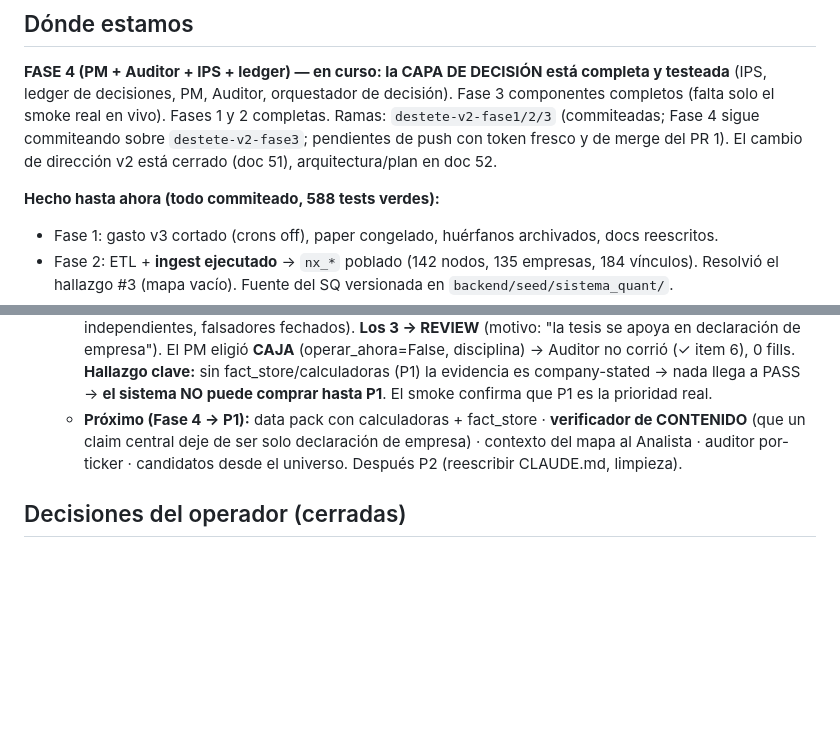
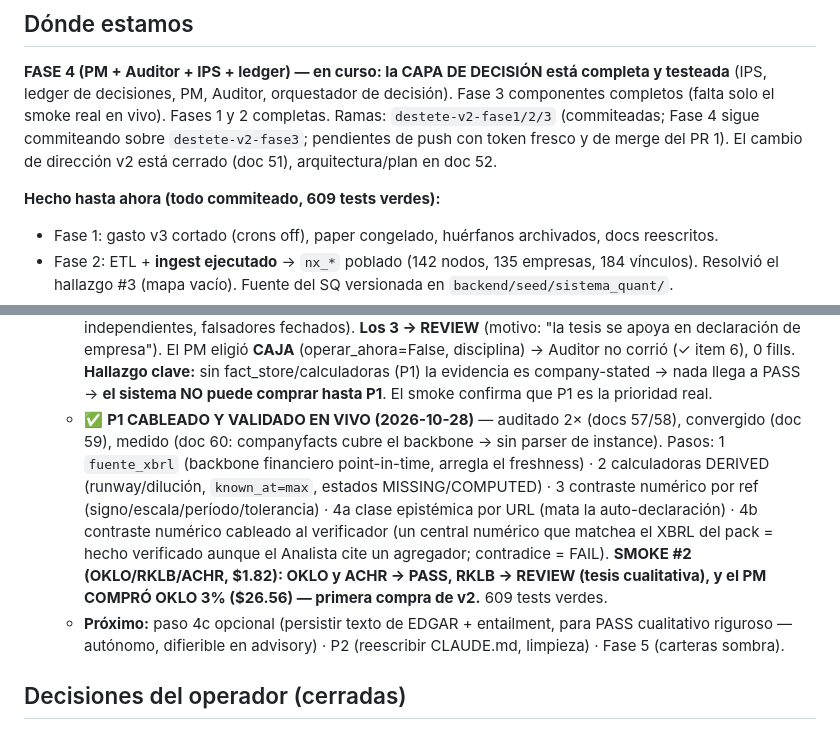
Before and after one commit to borjadeli/Borja, a Markdown page: init_docs/53_estado_v2.md, 2 parts joined by grey strips. Rendered like a GitHub page; blank space fills up the shorter version.

Commit message:
docs(v2): P1 validado en vivo — smoke #2, OKLO/ACHR PASS, PM compró OKLO (primera compra v2)
El contraste numérico contra companyfacts destrabó el PASS: OKLO/ACHR verificaron sus
centrales financieros vs XBRL; RKLB quedó REVIEW (tesis cualitativa, correcto). El PM
propuso y ejecutó una compra de OKLO al 3% (.82 de research). Pipeline P1 end-to-end
validado con LLMs reales.

Co-Authored-By: Claude Opus 4.8 <noreply@anthropic.com>

```diff
--- a/init_docs/53_estado_v2.md
+++ b/init_docs/53_estado_v2.md
@@ -11,7 +11,7 @@ smoke real en vivo). Fases 1 y 2 completas. Ramas: `destete-v2-fase1/2/3` (commi
 commiteando sobre `destete-v2-fase3`; pendientes de push con token fresco y de merge del PR 1). El cambio
 de dirección v2 está cerrado (doc 51), arquitectura/plan en doc 52.
 
-**Hecho hasta ahora (todo commiteado, 588 tests verdes):**
+**Hecho hasta ahora (todo commiteado, 609 tests verdes):**
 - Fase 1: gasto v3 cortado (crons off), paper congelado, huérfanos archivados, docs reescritos.
 - Fase 2: ETL + **ingest ejecutado** → `nx_*` poblado (142 nodos, 135 empresas, 184 vínculos). Resolvió el
   hallazgo #3 (mapa vacío). Fuente del SQ versionada en `backend/seed/sistema_quant/`.
@@ -85,9 +85,17 @@ de dirección v2 está cerrado (doc 51), arquitectura/plan en doc 52.
     eligió **CAJA** (operar_ahora=False, disciplina) → Auditor no corrió (✓ item 6), 0 fills.
     **Hallazgo clave:** sin fact_store/calculadoras (P1) la evidencia es company-stated → nada llega a PASS →
     **el sistema NO puede comprar hasta P1**. El smoke confirma que P1 es la prioridad real.
-  - **Próximo (Fase 4 → P1):** data pack con calculadoras + fact_store · **verificador de CONTENIDO** (que
-    un claim central deje de ser solo declaración de empresa) · contexto del mapa al Analista · auditor
-    por-ticker · candidatos desde el universo. Después P2 (reescribir CLAUDE.md, limpieza).
+  - ✅ **P1 CABLEADO Y VALIDADO EN VIVO (2026-10-28)** — auditado 2× (docs 57/58), convergido (doc 59),
+    medido (doc 60: companyfacts cubre el backbone → sin parser de instance). Pasos:
+    1 `fuente_xbrl` (backbone financiero point-in-time, arregla el freshness) · 2 calculadoras DERIVED
+    (runway/dilución, `known_at=max`, estados MISSING/COMPUTED) · 3 contraste numérico por ref
+    (signo/escala/período/tolerancia) · 4a clase epistémica por URL (mata la auto-declaración) · 4b
+    contraste numérico cableado al verificador (un central numérico que matchea el XBRL del pack = hecho
+    verificado aunque el Analista cite un agregador; contradice = FAIL). **SMOKE #2 (OKLO/RKLB/ACHR, $1.82):
+    OKLO y ACHR → PASS, RKLB → REVIEW (tesis cualitativa), y el PM COMPRÓ OKLO 3% ($26.56) — primera compra
+    de v2.** 609 tests verdes.
+  - **Próximo:** paso 4c opcional (persistir texto de EDGAR + entailment, para PASS cualitativo riguroso —
+    autónomo, difierible en advisory) · P2 (reescribir CLAUDE.md, limpieza) · Fase 5 (carteras sombra).
 
 ## Decisiones del operador (cerradas)
 - **Dirección:** PM de IA multiagente; el determinismo informa/limita, no decide (doc 51/52).
```
